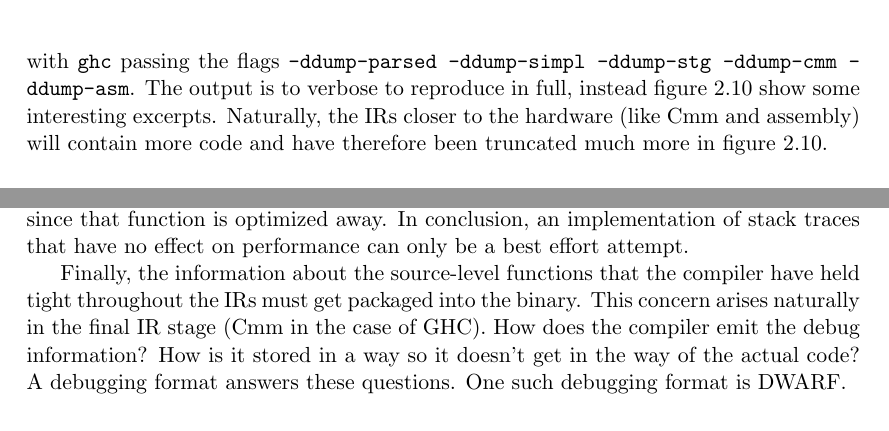
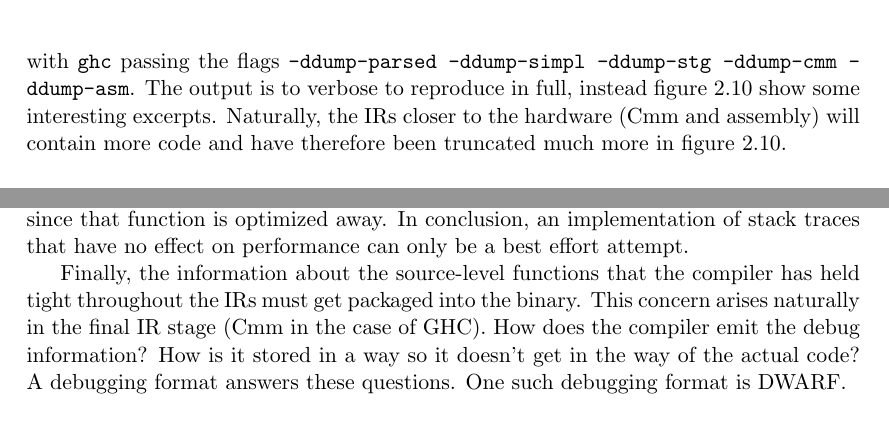
Before and after one commit to Tarrasch/exjobb, a LaTeX thesis (report/main.tex, which reads report/include/background.tex): two parts of pages 13 and 15 of 47, joined at a grey line, cut so that both start at the same text. Compiled offline with pdfLaTeX.

Commit message:
have -> has

```diff
--- a/report/include/background.tex
+++ b/report/include/background.tex
@@ -469,7 +469,7 @@ like, we compiled a very small Haskell program with \texttt{ghc} passing
 the flags \texttt{-ddump-parsed -ddump-simpl -ddump-stg
 -ddump-cmm -ddump-asm}. The output is to verbose to reproduce in
 full, instead figure \ref{fig:recastings} show some interesting excerpts. Naturally, the
-IRs closer to the hardware (like Cmm and assembly) will contain more
+IRs closer to the hardware (Cmm and assembly) will contain more
 code and have therefore been truncated much more in figure
 \ref{fig:recastings}.
 
@@ -660,7 +660,7 @@ main = do
 \end{figure}
 
 Finally, the information about the source-level functions that the compiler
-have held tight throughout the IRs must get packaged into the binary. This
+has held tight throughout the IRs must get packaged into the binary. This
 concern arises naturally in the final IR stage (Cmm in the case of GHC).  How does the compiler emit the
 debug information? How is it stored in a way so it doesn't get in the way of the
 actual code?  A debugging format answers these questions. One such debugging
```
Also changed, not shown: report/include/background.tex (6 more changed lines).
